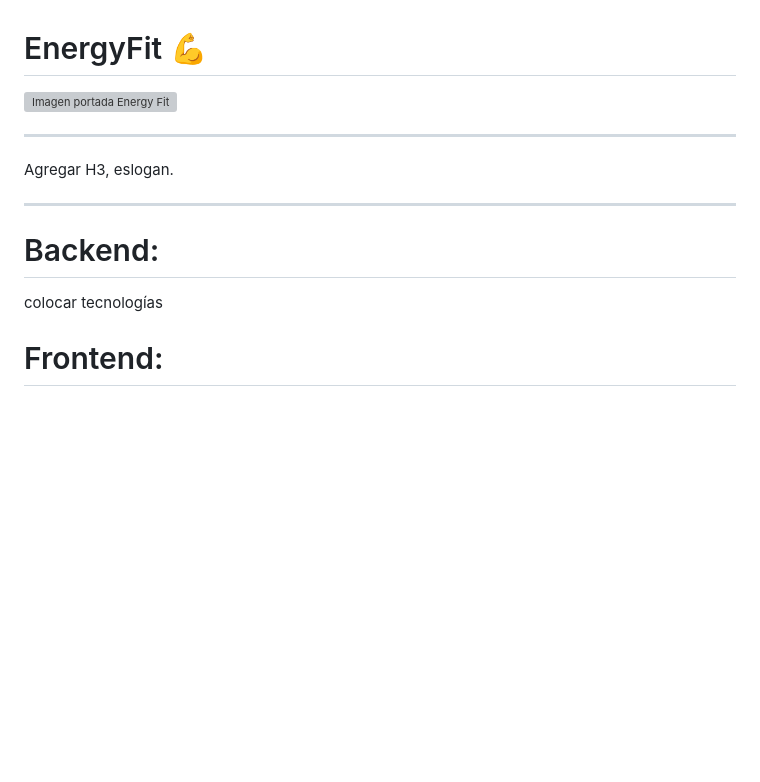
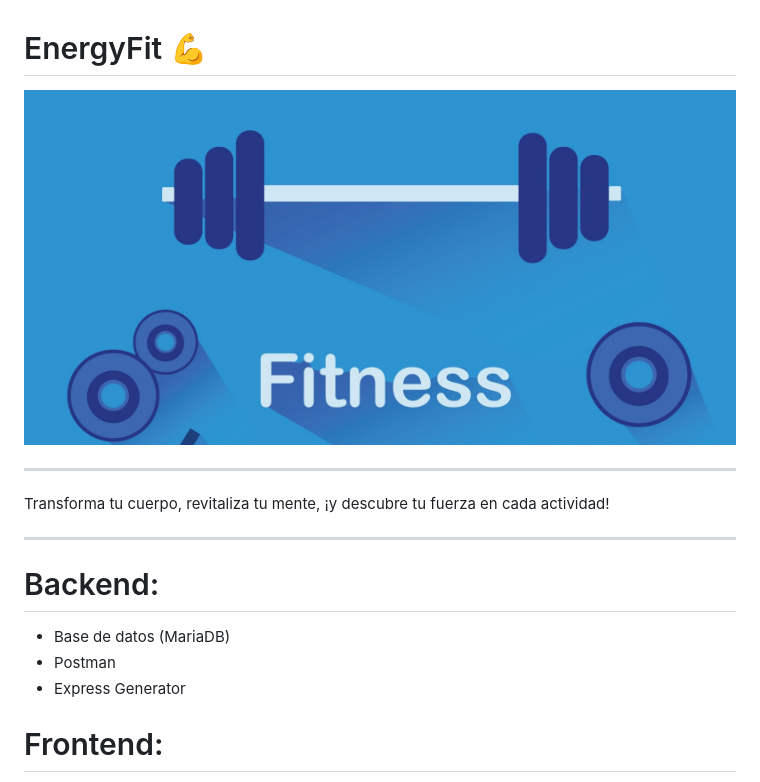
Before and after one commit to Dani-Firma-Paz/CAC-EnergyFit, a Markdown page: README.md, the part around the change printed below. Drawn GitHub-style; pictures changed too: images/portada.jpg (added); blank space fills up the shorter version; grey boxes are pictures that could not be loaded.

```diff
--- a/README.md
+++ b/README.md
@@ -1,15 +1,17 @@
 # EnergyFit 💪
 
-![Imagen portada Energy Fit](/GYM/images/home.jpg)
+![Imagen portada Energy Fit](/images/portada.jpg)
 
 <hr>
 
-Agregar H3, eslogan.
+Transforma tu cuerpo, revitaliza tu mente, ¡y descubre tu fuerza en cada actividad!
 
 <hr>
 
 # Backend:
-colocar tecnologías
+- Base de datos (MariaDB)
+- Postman
+- Express Generator
 
 # Frontend:
 - HTML
```
Also changed, not shown: other parts of README.md (+1 -16 lines).
